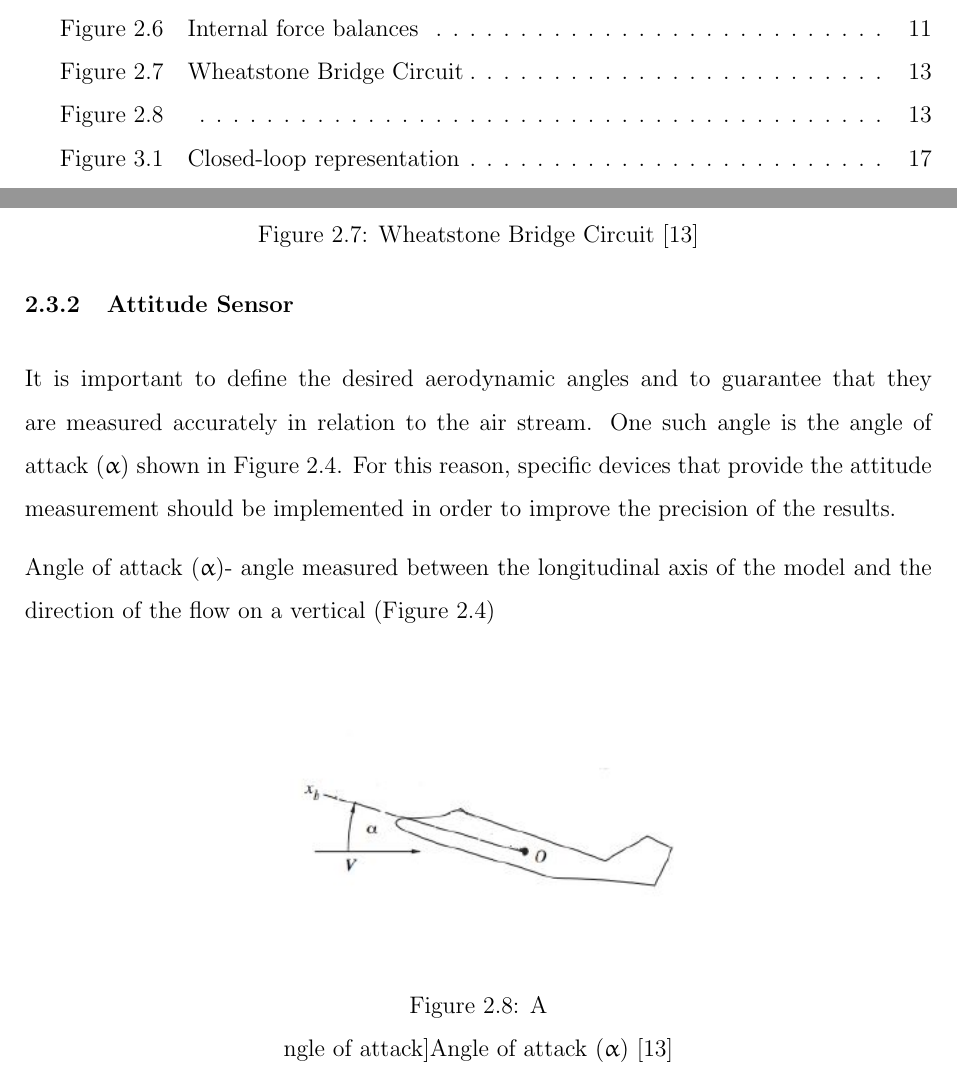
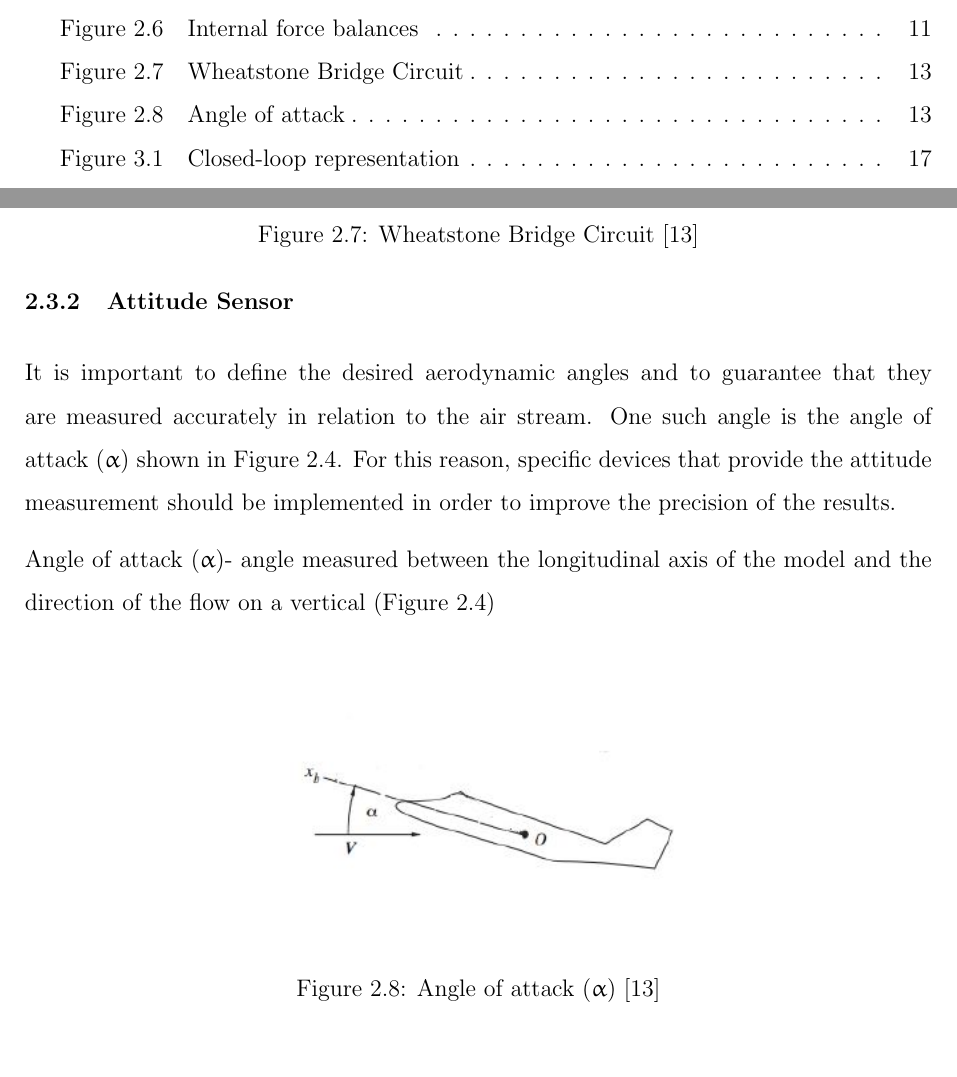
Before and after one commit to SammyOina/stewart-platform, a LaTeX document (Main_file.tex, which reads Files/Chapter2.tex): two parts of pages 6 and 22 of 49, joined at a grey line, cut so that both start at the same text, the shorter picture padded with empty space. Compiled offline with pdfLaTeX.

Commit message:
fix(chapter 2) error in fig 2.8

```diff
--- a/Files/Chapter2.tex
+++ b/Files/Chapter2.tex
@@ -158,7 +158,7 @@ Angle of attack (\textalpha)- angle measured between the longitudinal axis of th
 	\begin{figure}[!h]
 	\centering
 	\includegraphics[width=0.6\linewidth]{Figures/Fig10}
-	\caption[]Angle of attack]{Angle of attack (\textalpha) \cite{ferreira2015design}}
+	\caption[Angle of attack]{Angle of attack (\textalpha) \cite{ferreira2015design}}
 	\end{figure}
 \end{center}
 \subsection{Summary of Gaps}
```
Also changed, not shown: Main_file.pdf.
